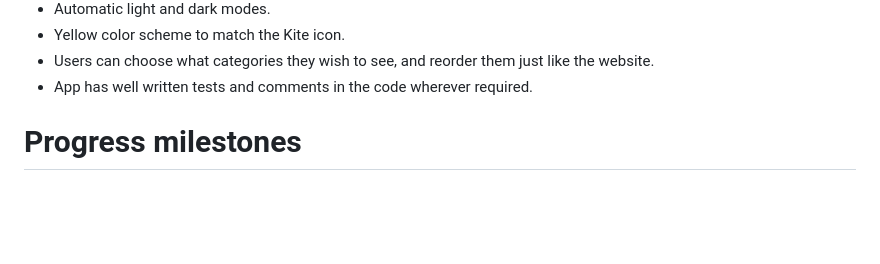
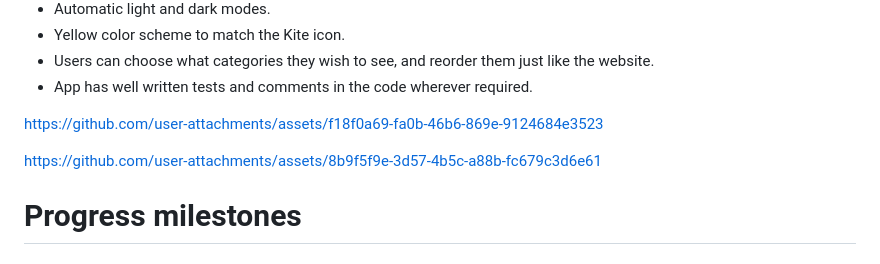
Before and after one commit to CosmicRaptor/kaginewsproject, a Markdown page: README.md, the part around the change. GitHub-like rendering; blank space fills up the shorter version.

```diff
--- a/README.md
+++ b/README.md
@@ -70,6 +70,15 @@ Some Guidelines
 - Users can choose what categories they wish to see, and reorder them just like the website.
 - App has well written tests and comments in the code wherever required.
 
+
+https://github.com/user-attachments/assets/f18f0a69-fa0b-46b6-869e-9124684e3523
+
+
+https://github.com/user-attachments/assets/8b9f5f9e-3d57-4b5c-a88b-fc679c3d6e61
+
+
+
+
 # Progress milestones
 ### 09 April 2025
 - Basic MVVM architecture laid out, models created
```
